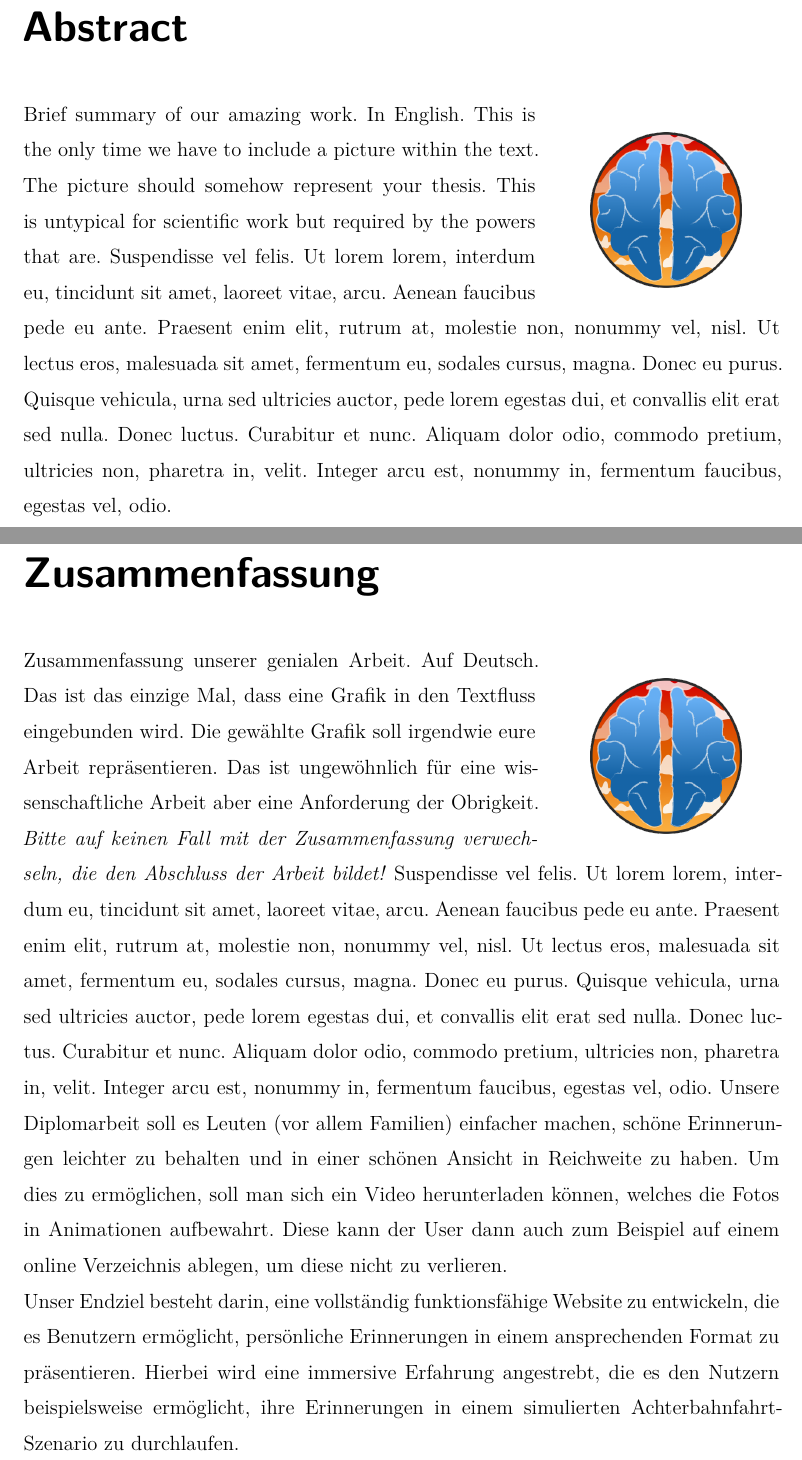
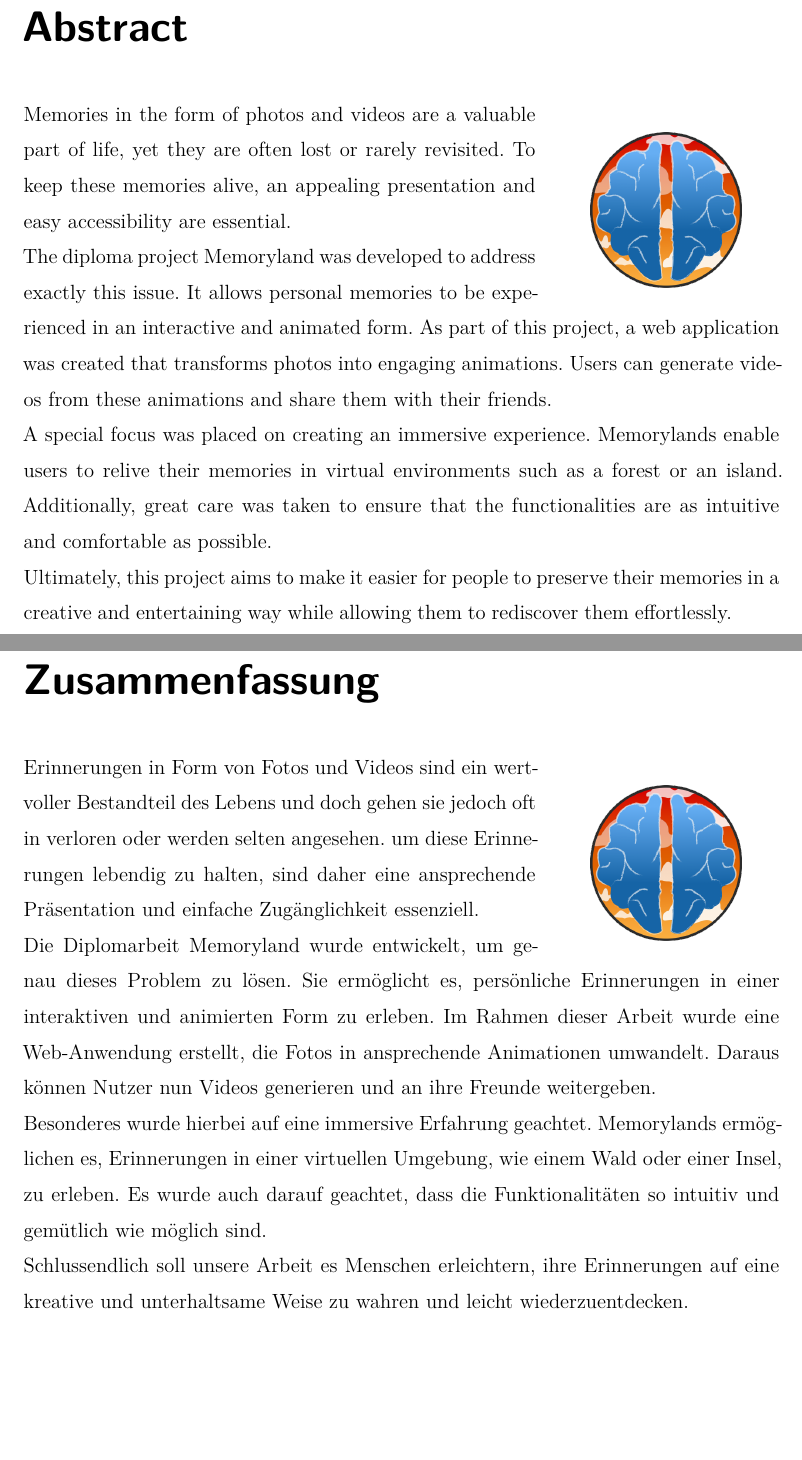
Before and after one commit to Memoryland-Diplomarbeit/latex-htl-DA, a LaTeX thesis (thesis.tex, which reads sections/abstract.tex): two parts of pages 4 and 5 of 21, joined at a grey line, cut so that both start at the same text, the shorter picture padded with empty space. Compiled offline with XeLaTeX.

Commit message:
added abstract

```diff
--- a/sections/abstract.tex
+++ b/sections/abstract.tex
@@ -6,11 +6,24 @@
       \includegraphics[width=0.2\textwidth]{pics/memoryland-logo.png}
     \end{center}
 \end{wrapfigure}
-Brief summary of our amazing work. In English.
-This is the only time we have to include a picture within the text.
-The picture should somehow represent your thesis.
-This is untypical for scientific work but required by the powers that are.
-\lipsum[6]
+
+Memories in the form of photos and videos are a valuable part of life, yet they are often
+lost or rarely revisited. To keep these memories alive, an appealing presentation and easy
+accessibility are essential.
+\\
+The diploma project Memoryland was developed to address exactly this issue. It allows
+personal memories to be experienced in an interactive and animated form. As part of
+this project, a web application was created that transforms photos into engaging
+animations. Users can generate videos from these animations and share them with their friends.
+\\
+A special focus was placed on creating an immersive experience. Memorylands enable
+users to relive their memories in virtual environments such as a forest or an island.
+Additionally, great care was taken to ensure that the functionalities are as intuitive
+and comfortable as possible.
+\\
+Ultimately, this project aims to make it easier for people to preserve their memories
+in a creative and entertaining way while allowing them to rediscover them effortlessly.
+
 \newpage
 \begin{spacing}{1}
     \chapter*{Zusammenfassung}
@@ -20,11 +33,19 @@ This is untypical for scientific work but required by the powers that are.
       \includegraphics[width=0.2\textwidth]{pics/memoryland-logo.png}
     \end{center}
 \end{wrapfigure}
-Zusammenfassung unserer genialen Arbeit. Auf Deutsch.
-Das ist das einzige Mal, dass eine Grafik in den Textfluss eingebunden wird.
-Die gewählte Grafik soll irgendwie eure Arbeit repräsentieren.
-Das ist ungewöhnlich für eine wissenschaftliche Arbeit aber eine Anforderung der Obrigkeit.
-\emph{Bitte auf keinen Fall mit der Zusammenfassung verwechseln, die den Abschluss der Arbeit bildet!}
-\lipsum[6]
-Unsere Diplomarbeit soll es Leuten (vor allem Familien) einfacher machen, schöne Erinnerungen leichter zu behalten und in einer schönen Ansicht in Reichweite zu haben. Um dies zu ermöglichen, soll man sich ein Video herunterladen können, welches die Fotos in Animationen aufbewahrt. Diese kann der User dann auch zum Beispiel auf einem online Verzeichnis ablegen, um diese nicht zu verlieren.
-\\Unser Endziel besteht darin, eine vollständig funktionsfähige Website zu entwickeln, die es Benutzern ermöglicht, persönliche Erinnerungen in einem ansprechenden Format zu präsentieren. Hierbei wird eine immersive Erfahrung angestrebt, die es den Nutzern beispielsweise ermöglicht, ihre Erinnerungen in einem simulierten Achterbahnfahrt-Szenario zu durchlaufen.
+Erinnerungen in Form von Fotos und Videos sind ein wertvoller Bestandteil des Lebens und doch
+gehen sie jedoch oft in verloren oder werden selten angesehen. um diese Erinnerungen lebendig zu halten,
+sind daher eine ansprechende Präsentation und einfache Zugänglichkeit essenziell.
+\\
+Die Diplomarbeit Memoryland wurde entwickelt, um genau dieses Problem zu lösen. Sie ermöglicht es,
+persönliche Erinnerungen in einer interaktiven und animierten Form zu erleben. Im Rahmen dieser
+Arbeit wurde eine Web-Anwendung erstellt, die Fotos in ansprechende Animationen umwandelt.
+Daraus können Nutzer nun Videos generieren und an ihre Freunde weitergeben.
+\\
+Besonderes wurde hierbei auf eine immersive Erfahrung geachtet. Memorylands ermöglichen es,
+Erinnerungen in einer virtuellen Umgebung, wie einem Wald oder einer Insel, zu erleben. Es
+wurde auch darauf geachtet, dass die Funktionalitäten so intuitiv und gemütlich wie möglich
+sind.
+\\
+Schlussendlich soll unsere Arbeit es Menschen erleichtern, ihre Erinnerungen auf eine
+kreative und unterhaltsame Weise zu wahren und leicht wiederzuentdecken.
```
Also changed, not shown: thesis.pdf, 1 other file.
